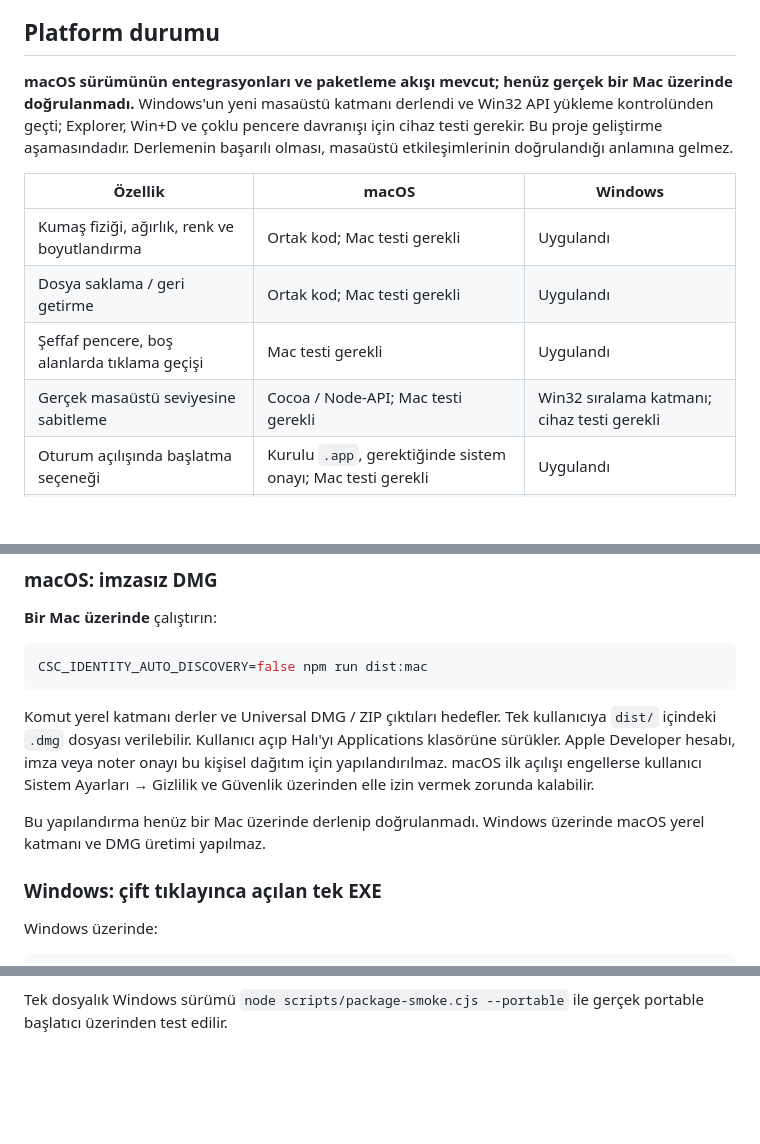
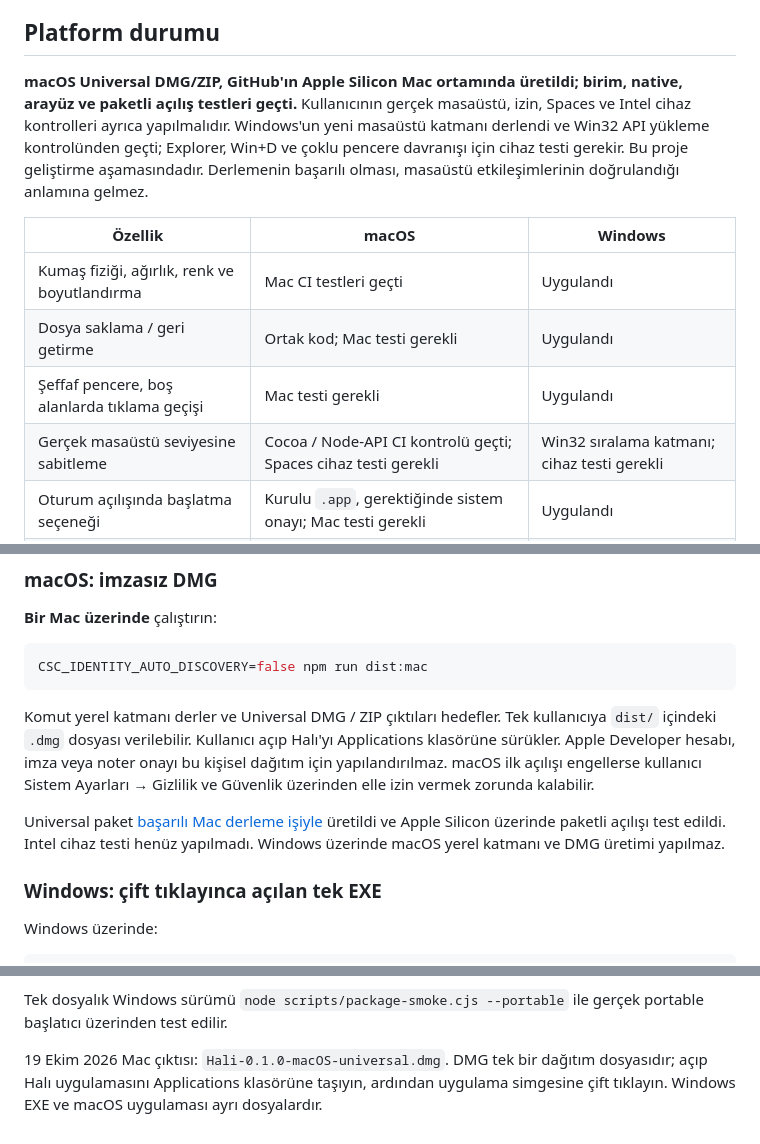
Before and after one commit to menura02/masaustundeki_hali, a Markdown page: README.md, 3 parts joined by grey strips. GitHub-like rendering; blank space fills up the shorter version.

Commit message:
Document verified universal macOS package [skip ci]

```diff
--- a/README.md
+++ b/README.md
@@ -21,14 +21,14 @@ Görsel, örnek dosyalarla çalışan önizleme modundan alınmıştır. Normal
 
 ## Platform durumu
 
-**macOS sürümünün entegrasyonları ve paketleme akışı mevcut; henüz gerçek bir Mac üzerinde doğrulanmadı.** Windows'un yeni masaüstü katmanı derlendi ve Win32 API yükleme kontrolünden geçti; Explorer, Win+D ve çoklu pencere davranışı için cihaz testi gerekir. Bu proje geliştirme aşamasındadır. Derlemenin başarılı olması, masaüstü etkileşimlerinin doğrulandığı anlamına gelmez.
+**macOS Universal DMG/ZIP, GitHub'ın Apple Silicon Mac ortamında üretildi; birim, native, arayüz ve paketli açılış testleri geçti.** Kullanıcının gerçek masaüstü, izin, Spaces ve Intel cihaz kontrolleri ayrıca yapılmalıdır. Windows'un yeni masaüstü katmanı derlendi ve Win32 API yükleme kontrolünden geçti; Explorer, Win+D ve çoklu pencere davranışı için cihaz testi gerekir. Bu proje geliştirme aşamasındadır. Derlemenin başarılı olması, masaüstü etkileşimlerinin doğrulandığı anlamına gelmez.
 
 | Özellik | macOS | Windows |
 | --- | --- | --- |
-| Kumaş fiziği, ağırlık, renk ve boyutlandırma | Ortak kod; Mac testi gerekli | Uygulandı |
+| Kumaş fiziği, ağırlık, renk ve boyutlandırma | Mac CI testleri geçti | Uygulandı |
 | Dosya saklama / geri getirme | Ortak kod; Mac testi gerekli | Uygulandı |
 | Şeffaf pencere, boş alanlarda tıklama geçişi | Mac testi gerekli | Uygulandı |
-| Gerçek masaüstü seviyesine sabitleme | Cocoa / Node-API; Mac testi gerekli | Win32 sıralama katmanı; cihaz testi gerekli |
+| Gerçek masaüstü seviyesine sabitleme | Cocoa / Node-API CI kontrolü geçti; Spaces cihaz testi gerekli | Win32 sıralama katmanı; cihaz testi gerekli |
 | Oturum açılışında başlatma seçeneği | Kurulu `.app`, gerektiğinde sistem onayı; Mac testi gerekli | Uygulandı |
 | Dağıtım akışı | GitHub Actions: Universal DMG / ZIP | GitHub Actions: tek dosyalık portable EXE |
 
@@ -139,7 +139,7 @@ CSC_IDENTITY_AUTO_DISCOVERY=false npm run dist:mac
 
 Komut yerel katmanı derler ve Universal DMG / ZIP çıktıları hedefler. Tek kullanıcıya `dist/` içindeki `.dmg` dosyası verilebilir. Kullanıcı açıp Halı'yı Applications klasörüne sürükler. Apple Developer hesabı, imza veya noter onayı bu kişisel dağıtım için yapılandırılmaz. macOS ilk açılışı engellerse kullanıcı Sistem Ayarları → Gizlilik ve Güvenlik üzerinden elle izin vermek zorunda kalabilir.
 
-Bu yapılandırma henüz bir Mac üzerinde derlenip doğrulanmadı. Windows üzerinde macOS yerel katmanı ve DMG üretimi yapılmaz.
+Universal paket [başarılı Mac derleme işiyle](https://github.com/menura02/masaustundeki_hali/actions/runs/39256906052) üretildi ve Apple Silicon üzerinde paketli açılışı test edildi. Intel cihaz testi henüz yapılmadı. Windows üzerinde macOS yerel katmanı ve DMG üretimi yapılmaz.
 
 ### Windows: çift tıklayınca açılan tek EXE
 
@@ -200,3 +200,5 @@ Güvenilirlik geliştirmeleri: ayarlar doğrulanır ve atomik olarak kaydedilir;
 Paketleme sonrasında `node scripts/package-smoke.cjs`, paketli uygulamayı geçici profil ile açıp arayüzü ve native güvenli taşımayı kontrol eder. Gerçek masaüstüne veya başlangıç kaydına dokunmaz. Bu kontrol, kurulum programını kullanıcı sistemine kurma testinin yerine geçmez.
 
 Tek dosyalık Windows sürümü `node scripts/package-smoke.cjs --portable` ile gerçek portable başlatıcı üzerinden test edilir.
+
+19 Ekim 2026 Mac çıktısı: `Hali-0.1.0-macOS-universal.dmg`. DMG tek bir dağıtım dosyasıdır; açıp Halı uygulamasını Applications klasörüne taşıyın, ardından uygulama simgesine çift tıklayın. Windows EXE ve macOS uygulaması ayrı dosyalardır.
```
Also changed, not shown: docs/platform-testing.md (+2 -0 lines), docs/technical-review-2026-10-19.md (+2 -0 lines).
